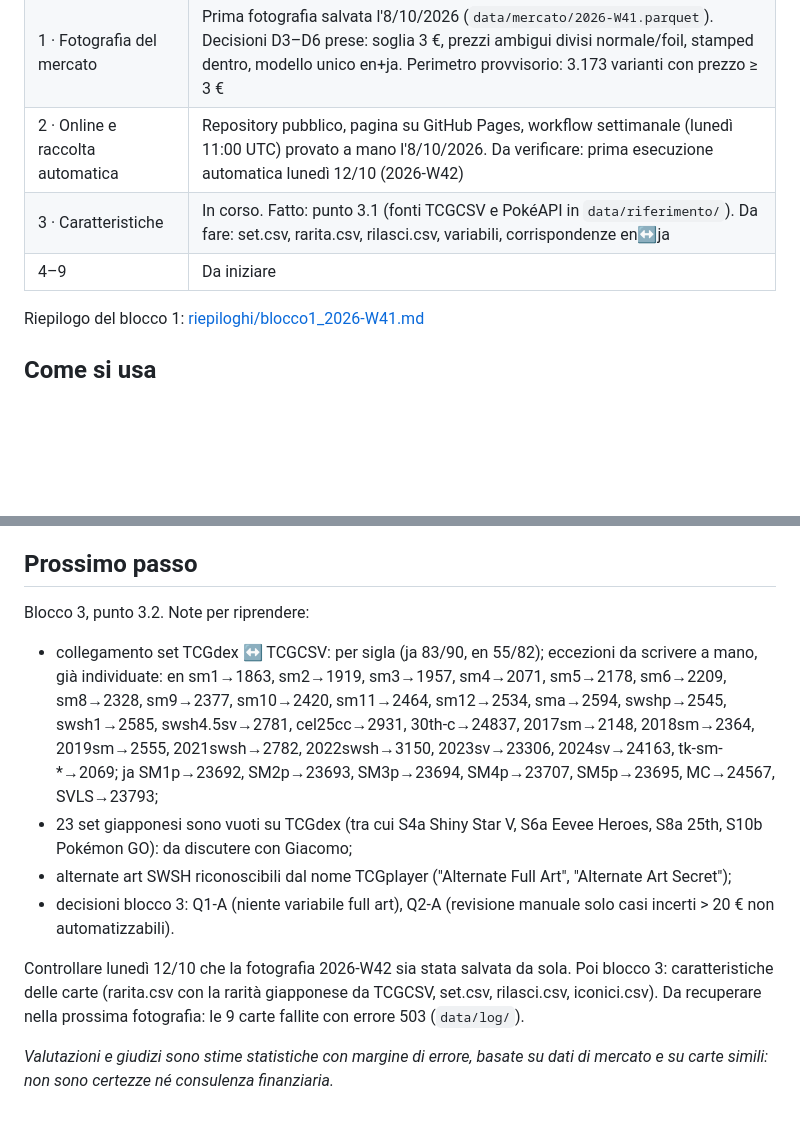
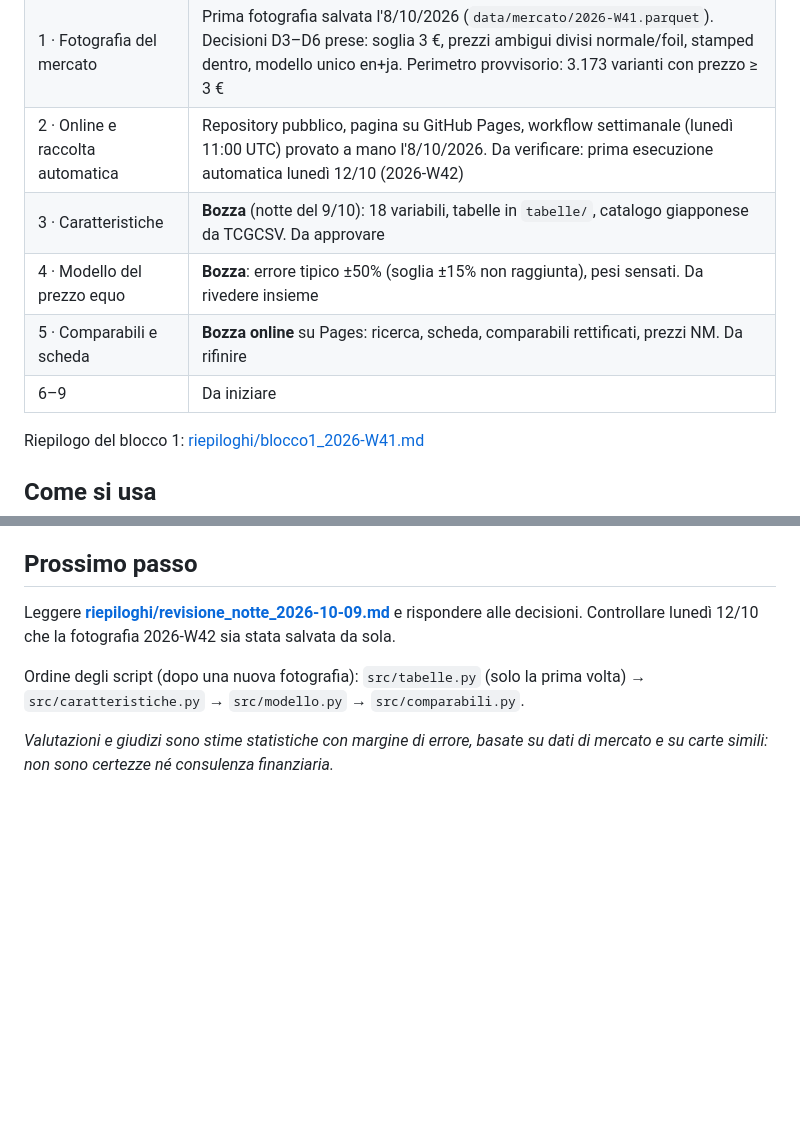
Before and after one commit to rossigiacomo47/pokemon-price-tracker, a Markdown page: README.md, 2 parts joined by grey strips. GitHub-like rendering; blank space fills up the shorter version.

Commit message:
Revisione del lavoro notturno e README aggiornato
Co-Authored-By: Claude Opus 5.5 <noreply@anthropic.com>

```diff
--- a/README.md
+++ b/README.md
@@ -13,8 +13,10 @@ Pagina: https://rossigiacomo47.github.io/pokemon-price-tracker/ (provvisoria, no
 | 0 · Prima di iniziare | Mac pronto (Python 3.13, Git, GitHub CLI in ~/.local/bin), account GitHub collegato. Da fare: Python e Git sul PC Windows |
 | 1 · Fotografia del mercato | Prima fotografia salvata l'8/10/2026 (`data/mercato/2026-W41.parquet`). Decisioni D3–D6 prese: soglia 3 €, prezzi ambigui divisi normale/foil, stamped dentro, modello unico en+ja. Perimetro provvisorio: 3.173 varianti con prezzo ≥ 3 € |
 | 2 · Online e raccolta automatica | Repository pubblico, pagina su GitHub Pages, workflow settimanale (lunedì 11:00 UTC) provato a mano l'8/10/2026. Da verificare: prima esecuzione automatica lunedì 12/10 (2026-W42) |
-| 3 · Caratteristiche | In corso. Fatto: punto 3.1 (fonti TCGCSV e PokéAPI in `data/riferimento/`). Da fare: set.csv, rarita.csv, rilasci.csv, variabili, corrispondenze en↔ja |
-| 4–9 | Da iniziare |
+| 3 · Caratteristiche | **Bozza** (notte del 9/10): 18 variabili, tabelle in `tabelle/`, catalogo giapponese da TCGCSV. Da approvare |
+| 4 · Modello del prezzo equo | **Bozza**: errore tipico ±50% (soglia ±15% non raggiunta), pesi sensati. Da rivedere insieme |
+| 5 · Comparabili e scheda | **Bozza online** su Pages: ricerca, scheda, comparabili rettificati, prezzi NM. Da rifinire |
+| 6–9 | Da iniziare |
 
 Riepilogo del blocco 1: [riepiloghi/blocco1_2026-W41.md](riepiloghi/blocco1_2026-W41.md)
 
@@ -51,15 +53,11 @@ Cardmarket tramite TCGdex: `trend` oppure `trend-holo` secondo la regola di CLAU
 
 ## Prossimo passo
 
-Blocco 3, punto 3.2. Note per riprendere:
-- collegamento set TCGdex ↔ TCGCSV: per sigla (ja 83/90, en 55/82); eccezioni da scrivere a mano, già individuate: en sm1→1863, sm2→1919, sm3→1957, sm4→2071, sm5→2178, sm6→2209, sm8→2328, sm9→2377, sm10→2420, sm11→2464, sm12→2534, sma→2594, swshp→2545, swsh1→2585, swsh4.5sv→2781, cel25cc→2931, 30th-c→24837, 2017sm→2148, 2018sm→2364, 2019sm→2555, 2021swsh→2782, 2022swsh→3150, 2023sv→23306, 2024sv→24163, tk-sm-*→2069; ja SM1p→23692, SM2p→23693, SM3p→23694, SM4p→23707, SM5p→23695, MC→24567, SVLS→23793;
-- 23 set giapponesi sono vuoti su TCGdex (tra cui S4a Shiny Star V, S6a Eevee Heroes, S8a 25th, S10b Pokémon GO): da discutere con Giacomo;
-- alternate art SWSH riconoscibili dal nome TCGplayer ("Alternate Full Art", "Alternate Art Secret");
-- decisioni blocco 3: Q1-A (niente variabile full art), Q2-A (revisione manuale solo casi incerti > 20 € non automatizzabili).
+Leggere **[riepiloghi/revisione_notte_2026-10-09.md](riepiloghi/revisione_notte_2026-10-09.md)** e rispondere alle decisioni.
+Controllare lunedì 12/10 che la fotografia 2026-W42 sia stata salvata da sola.
 
-
-Controllare lunedì 12/10 che la fotografia 2026-W42 sia stata salvata da sola. Poi blocco 3: caratteristiche delle carte (rarita.csv con la rarità giapponese da TCGCSV, set.csv, rilasci.csv, iconici.csv).
-Da recuperare nella prossima fotografia: le 9 carte fallite con errore 503 (`data/log/`).
+Ordine degli script (dopo una nuova fotografia):
+`src/tabelle.py` (solo la prima volta) → `src/caratteristiche.py` → `src/modello.py` → `src/comparabili.py`.
 
 *Valutazioni e giudizi sono stime statistiche con margine di errore, basate su dati di mercato
 e su carte simili: non sono certezze né consulenza finanziaria.*
```
Also changed, not shown: riepiloghi/revisione_notte_2026-10-09.md (added, +100 -0 lines).
